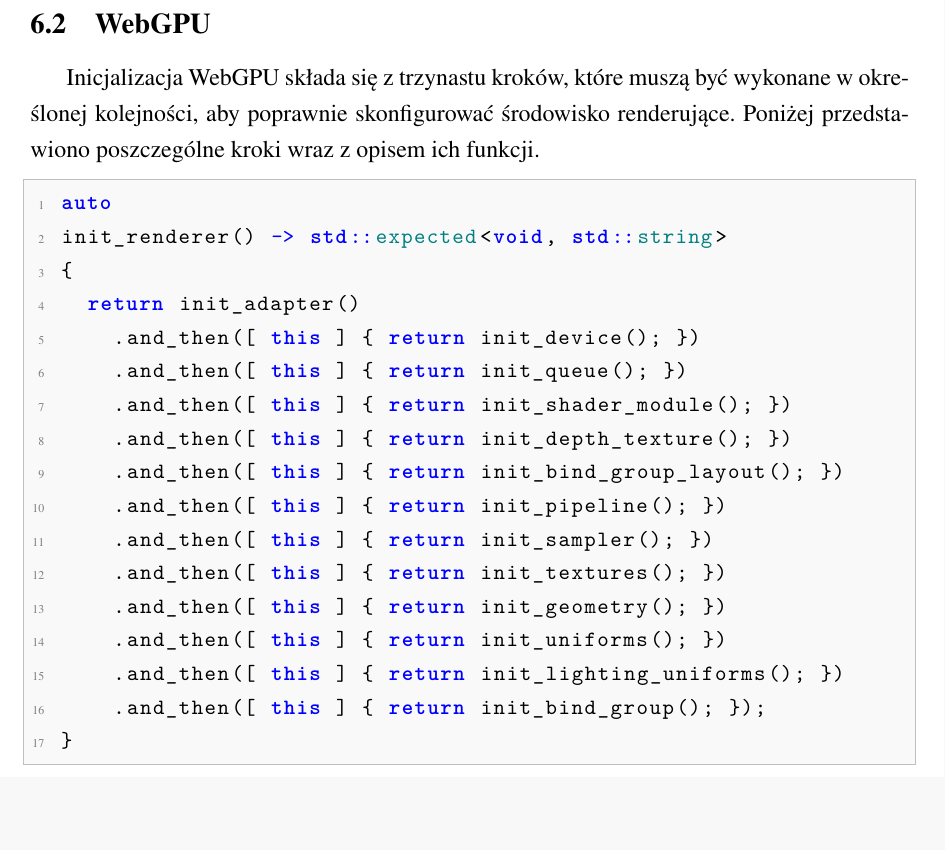
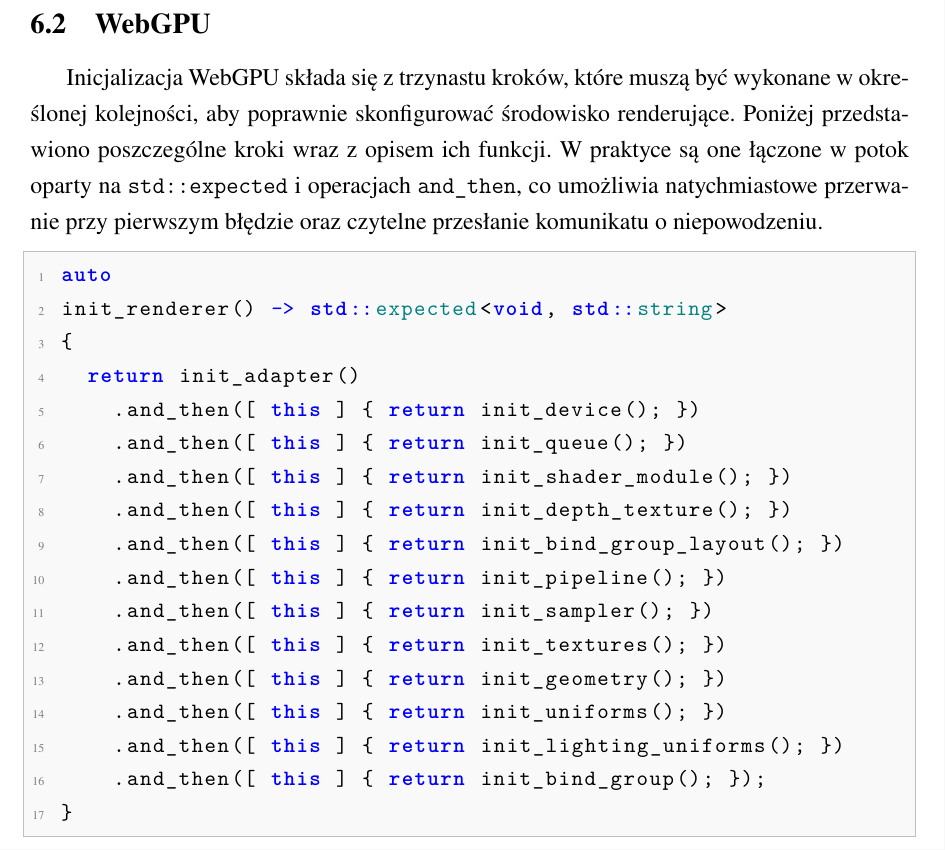
Before and after one commit to F1STjd/inz-latex, a LaTeX document (main.tex, which reads chapters/6renderowanie_implementacja.tex): part of page 21 of 41, cut so that both start at the same text. Compiled offline with LuaLaTeX; a missing font is replaced by an installed copy or a similar font.

Commit message:
Better, more verbose version of WebGPU initialisation phase

```diff
--- a/chapters/6renderowanie_implementacja.tex
+++ b/chapters/6renderowanie_implementacja.tex
@@ -60,7 +60,7 @@ auto init_window() -> std::expected<void, std::string>
 \end{lstlisting}
 
 \subsection{WebGPU}
-Inicjalizacja WebGPU składa się z trzynastu kroków, które muszą być wykonane w określonej kolejności, aby poprawnie skonfigurować środowisko renderujące. Poniżej przedstawiono poszczególne kroki wraz z opisem ich funkcji.
+Inicjalizacja WebGPU składa się z trzynastu kroków, które muszą być wykonane w określonej kolejności, aby poprawnie skonfigurować środowisko renderujące. Poniżej przedstawiono poszczególne kroki wraz z opisem ich funkcji. W praktyce są one łączone w potok oparty na \texttt{std::expected} i operacjach \texttt{and\_then}, co umożliwia natychmiastowe przerwanie przy pierwszym błędzie oraz czytelne przesłanie komunikatu o niepowodzeniu.
 %cos dodac
 %init_renderer()
 \begin{lstlisting}[caption={Funkcja inicializująca WebGPU, stworzona jako potok}, label={lst:init_renderer}]
```
